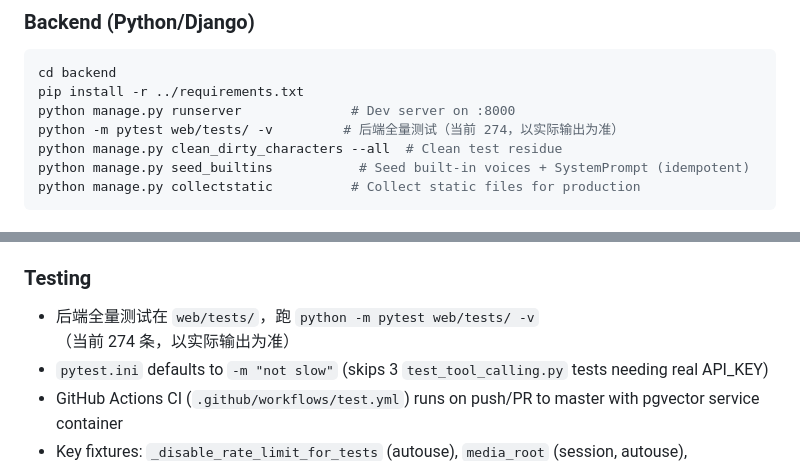
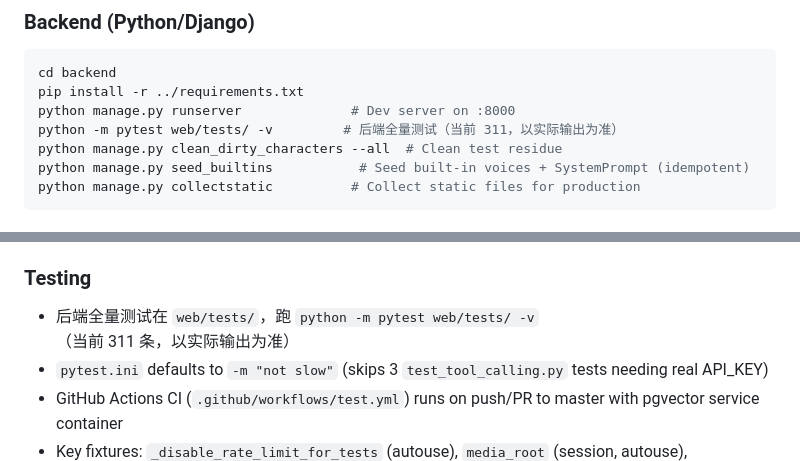
Before and after one commit to 5ME/AiFriends, a Markdown page: AGENTS.md, 2 parts joined by grey strips. GitHub-like rendering.

Commit message:
docs: AGENTS.md 测试条数更新为 311

```diff
--- a/AGENTS.md
+++ b/AGENTS.md
@@ -30,7 +30,7 @@ AI Friends — a full-stack web app where users create AI characters ("friends")
 cd backend
 pip install -r ../requirements.txt
 python manage.py runserver              # Dev server on :8000
-python -m pytest web/tests/ -v         # 后端全量测试（当前 274，以实际输出为准）
+python -m pytest web/tests/ -v         # 后端全量测试（当前 311，以实际输出为准）
 python manage.py clean_dirty_characters --all  # Clean test residue
 python manage.py seed_builtins           # Seed built-in voices + SystemPrompt (idempotent)
 python manage.py collectstatic          # Collect static files for production
@@ -303,7 +303,7 @@ The frontend uses `@microsoft/fetch-event-source` (`js/http/streamApi.js`) to PO
 
 ### Testing
 
-- 后端全量测试在 `web/tests/`，跑 `python -m pytest web/tests/ -v`（当前 274 条，以实际输出为准）
+- 后端全量测试在 `web/tests/`，跑 `python -m pytest web/tests/ -v`（当前 311 条，以实际输出为准）
 - `pytest.ini` defaults to `-m "not slow"` (skips 3 `test_tool_calling.py` tests needing real API_KEY)
 - GitHub Actions CI (`.github/workflows/test.yml`) runs on push/PR to master with pgvector service container
 - Key fixtures: `_disable_rate_limit_for_tests` (autouse), `media_root` (session, autouse), `pgvector_extension` (session, autouse), `mock_asr_ws`
```
